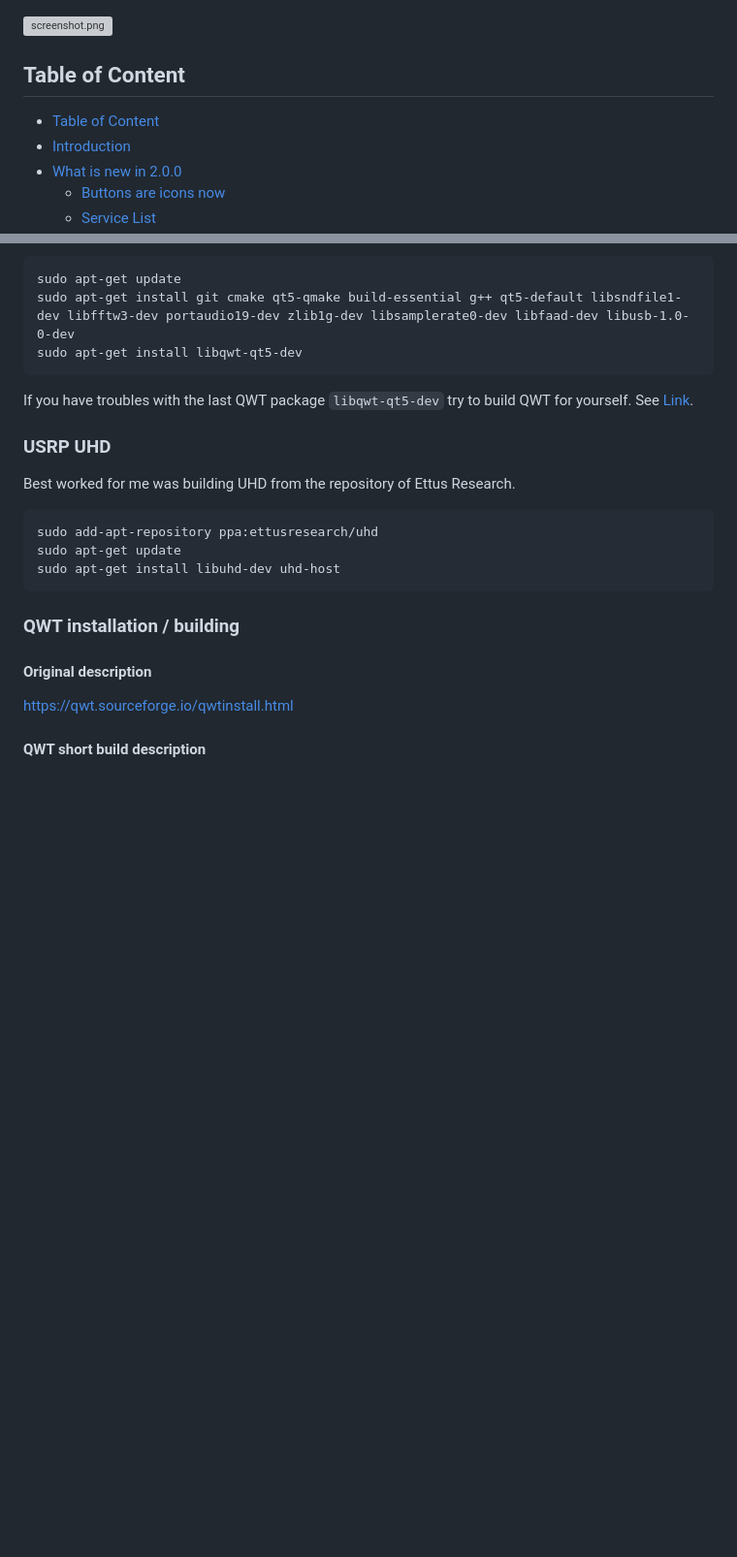
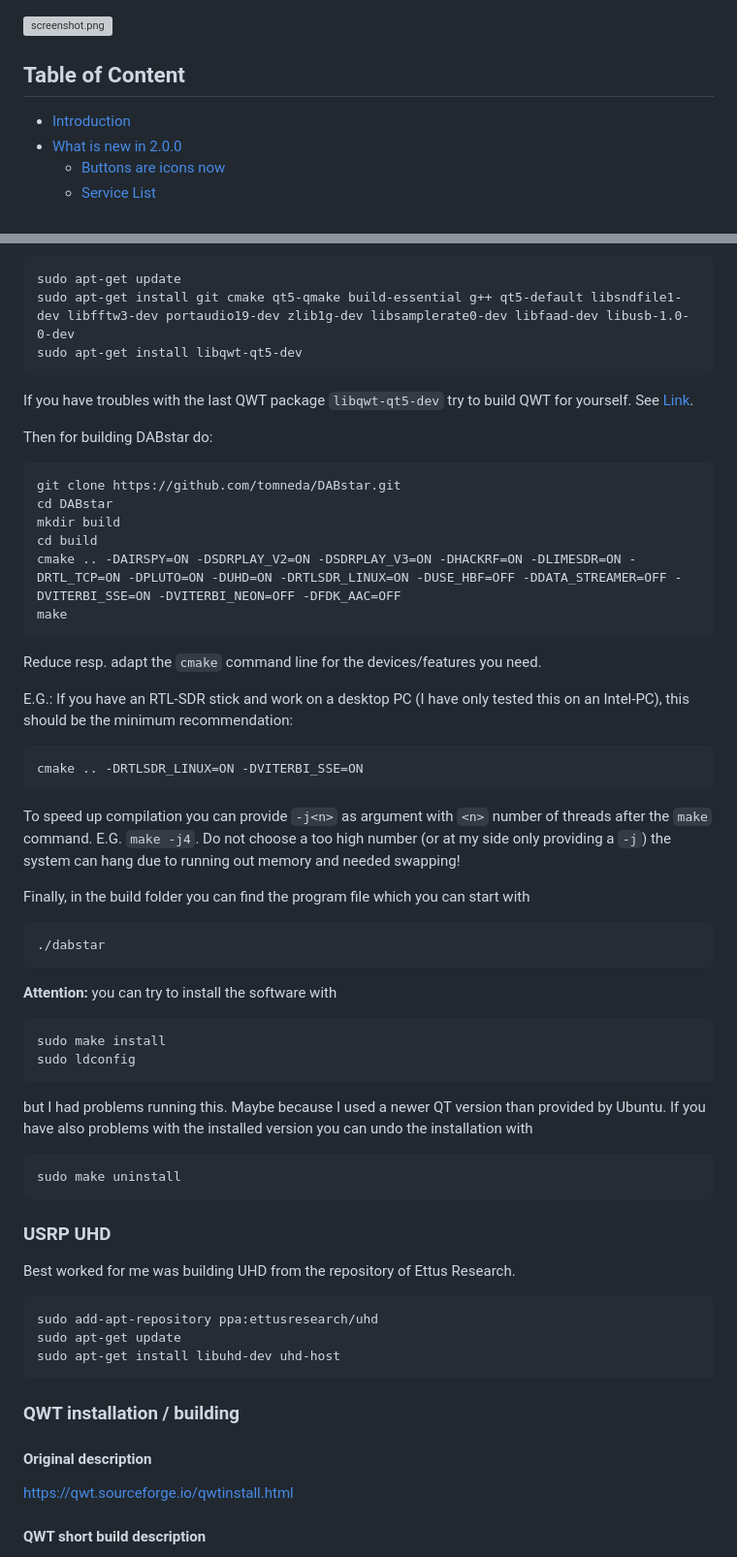
Before and after one commit to tomneda/DABstar, a Markdown page: README.md, 2 parts joined by grey strips. Shown: that part at 97% size. GitHub-like rendering; blank space fills up the shorter version; grey boxes are pictures that could not be loaded.

Commit message:
Add missing program build description to README.md

````diff
--- a/README.md
+++ b/README.md
@@ -7,7 +7,6 @@
 
 ## Table of Content
 <!-- TOC -->
-  * [Table of Content](#table-of-content)
   * [Introduction](#introduction)
   * [What is new in 2.0.0](#what-is-new-in-200)
     * [Buttons are icons now](#buttons-are-icons-now)
@@ -165,6 +164,44 @@ sudo apt-get install libqwt-qt5-dev
 ```
 If you have troubles with the last QWT package `libqwt-qt5-dev` try to build QWT for yourself. See [Link](#qwt-installation--building).
 
+Then for building DABstar do:
+```
+git clone https://github.com/tomneda/DABstar.git
+cd DABstar
+mkdir build
+cd build
+cmake .. -DAIRSPY=ON -DSDRPLAY_V2=ON -DSDRPLAY_V3=ON -DHACKRF=ON -DLIMESDR=ON -DRTL_TCP=ON -DPLUTO=ON -DUHD=ON -DRTLSDR_LINUX=ON -DUSE_HBF=OFF -DDATA_STREAMER=OFF -DVITERBI_SSE=ON -DVITERBI_NEON=OFF -DFDK_AAC=OFF
+make
+```
+Reduce resp. adapt the `cmake` command line for the devices/features you need.
+
+E.G.: If you have an RTL-SDR stick and work on a desktop PC (I have only tested this on an Intel-PC), this should be the minimum recommendation:
+```
+cmake .. -DRTLSDR_LINUX=ON -DVITERBI_SSE=ON
+```
+
+To speed up compilation you can provide `-j<n>` as argument with `<n>` number of threads after the `make` command. E.G. `make -j4`.
+Do not choose a too high number (or at my side only providing a `-j`) the system can hang due to running out memory and needed swapping!
+
+Finally, in the build folder you can find the program file which you can start with
+```
+./dabstar
+```
+
+**Attention:** you can try to install the software with
+
+```
+sudo make install
+sudo ldconfig
+```
+
+but I had problems running this. Maybe because I used a newer QT version than provided by Ubuntu.
+If you have also problems with the installed version you can undo the installation with
+```
+sudo make uninstall
+```
+
+
 ### USRP UHD
 
 Best worked for me was building UHD from the repository of Ettus Research.
````
